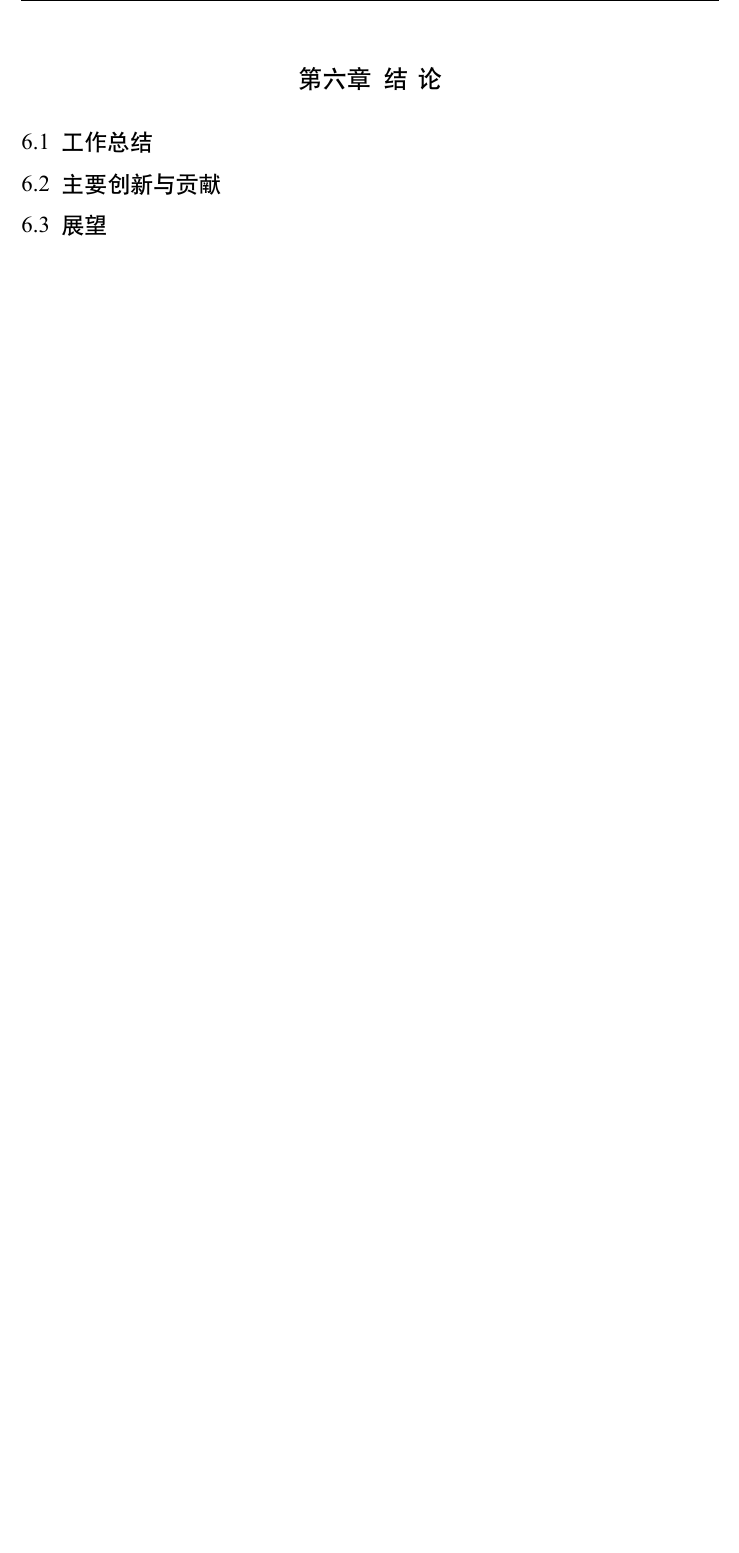
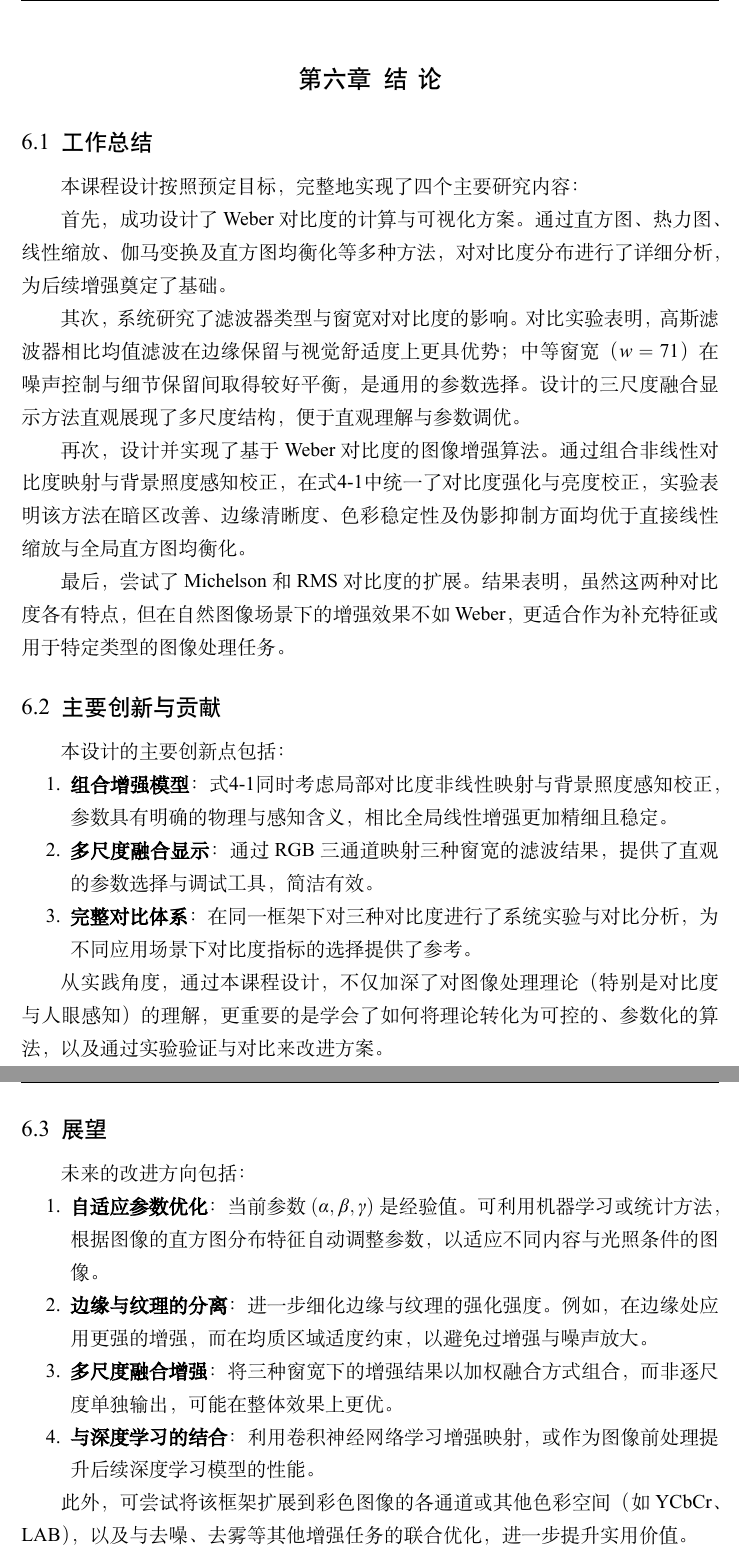
Before and after one commit to zahi-ko/DIP, a LaTeX thesis (main.tex): part of page 26 of 29 before the commit and two parts of pages 26 and 27 of 30 after it, the two joined at a grey line, cut so that both start at the same text, the shorter picture padded with empty space. Compiled offline with XeLaTeX; a missing font is replaced by an installed copy or a similar font.

Commit message:
正文内容完结

```diff
--- a/main.tex
+++ b/main.tex
@@ -545,9 +545,38 @@ RMS 对比度衡量局部强度偏差的均方根，天然对极端值不敏感
 
 \section{工作总结}
 
+本课程设计按照预定目标，完整地实现了四个主要研究内容：
+
+首先，成功设计了 Weber 对比度的计算与可视化方案。通过直方图、热力图、线性缩放、伽马变换及直方图均衡化等多种方法，对对比度分布进行了详细分析，为后续增强奠定了基础。
+
+其次，系统研究了滤波器类型与窗宽对对比度的影响。对比实验表明，高斯滤波器相比均值滤波在边缘保留与视觉舒适度上更具优势；中等窗宽（$w=71$）在噪声控制与细节保留间取得较好平衡，是通用的参数选择。设计的三尺度融合显示方法直观展现了多尺度结构，便于直观理解与参数调优。
+
+再次，设计并实现了基于 Weber 对比度的图像增强算法。通过组合非线性对比度映射与背景照度感知校正，在式\ref{eq:enh_transform}中统一了对比度强化与亮度校正，实验表明该方法在暗区改善、边缘清晰度、色彩稳定性及伪影抑制方面均优于直接线性缩放与全局直方图均衡化。
+
+最后，尝试了 Michelson 和 RMS 对比度的扩展。结果表明，虽然这两种对比度各有特点，但在自然图像场景下的增强效果不如 Weber，更适合作为补充特征或用于特定类型的图像处理任务。
+
 \section{主要创新与贡献}
 
+本设计的主要创新点包括：
+\begin{enumerate}
+    \item \textbf{组合增强模型}：式\ref{eq:enh_transform}同时考虑局部对比度非线性映射与背景照度感知校正，参数具有明确的物理与感知含义，相比全局线性增强更加精细且稳定。
+    \item \textbf{多尺度融合显示}：通过 RGB 三通道映射三种窗宽的滤波结果，提供了直观的参数选择与调试工具，简洁有效。
+    \item \textbf{完整对比体系}：在同一框架下对三种对比度进行了系统实验与对比分析，为不同应用场景下对比度指标的选择提供了参考。
+\end{enumerate}
+
+从实践角度，通过本课程设计，不仅加深了对图像处理理论（特别是对比度与人眼感知）的理解，更重要的是学会了如何将理论转化为可控的、参数化的算法，以及通过实验验证与对比来改进方案。
+
 \section{展望}
+
+未来的改进方向包括：
+\begin{enumerate}
+    \item \textbf{自适应参数优化}：当前参数 $(\alpha,\beta,\gamma)$ 是经验值。可利用机器学习或统计方法，根据图像的直方图分布特征自动调整参数，以适应不同内容与光照条件的图像。
+    \item \textbf{边缘与纹理的分离}：进一步细化边缘与纹理的强化强度。例如，在边缘处应用更强的增强，而在均质区域适度约束，以避免过增强与噪声放大。
+    \item \textbf{多尺度融合增强}：将三种窗宽下的增强结果以加权融合方式组合，而非逐尺度单独输出，可能在整体效果上更优。
+    \item \textbf{与深度学习的结合}：利用卷积神经网络学习增强映射，或作为图像前处理提升后续深度学习模型的性能。
+\end{enumerate}
+
+此外，可尝试将该框架扩展到彩色图像的各通道或其他色彩空间（如 YCbCr、LAB），以及与去噪、去雾等其他增强任务的联合优化，进一步提升实用价值。
 
 \thesisacknowledgement
 致谢
```
